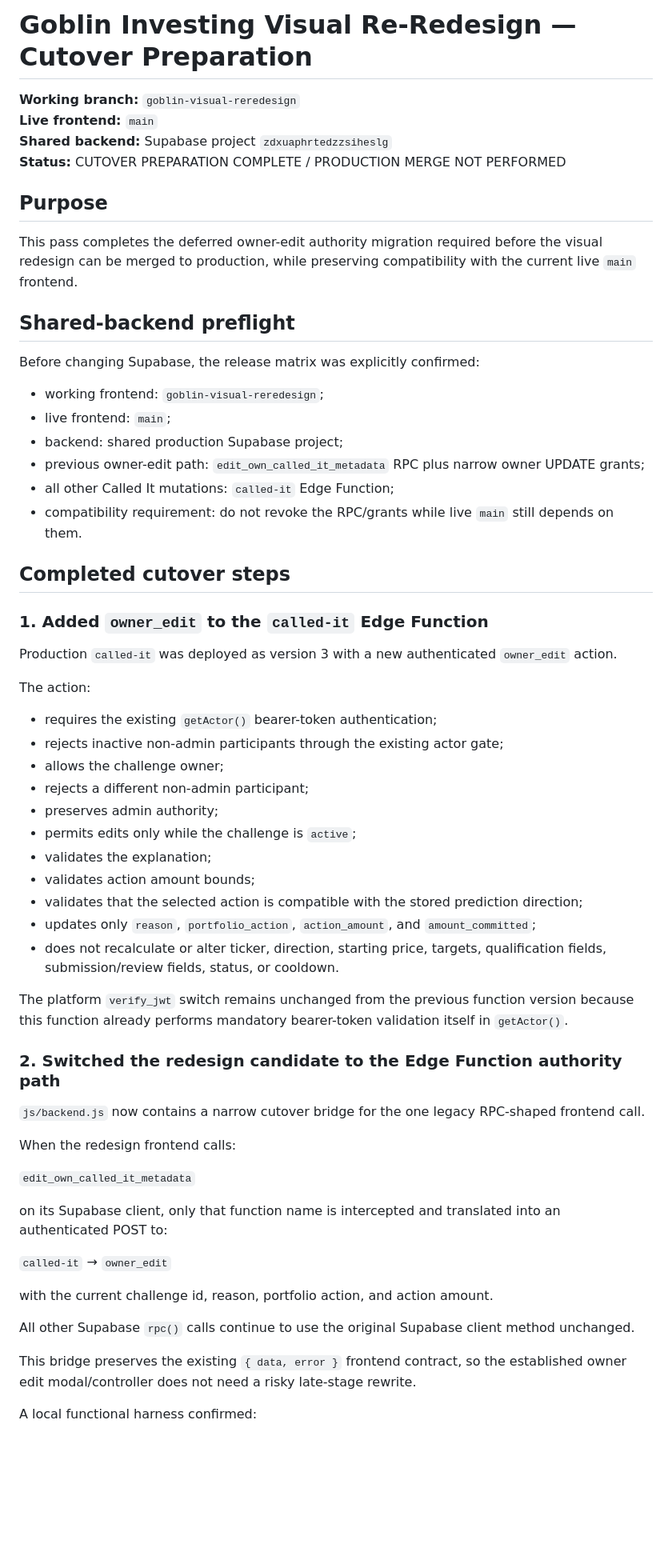
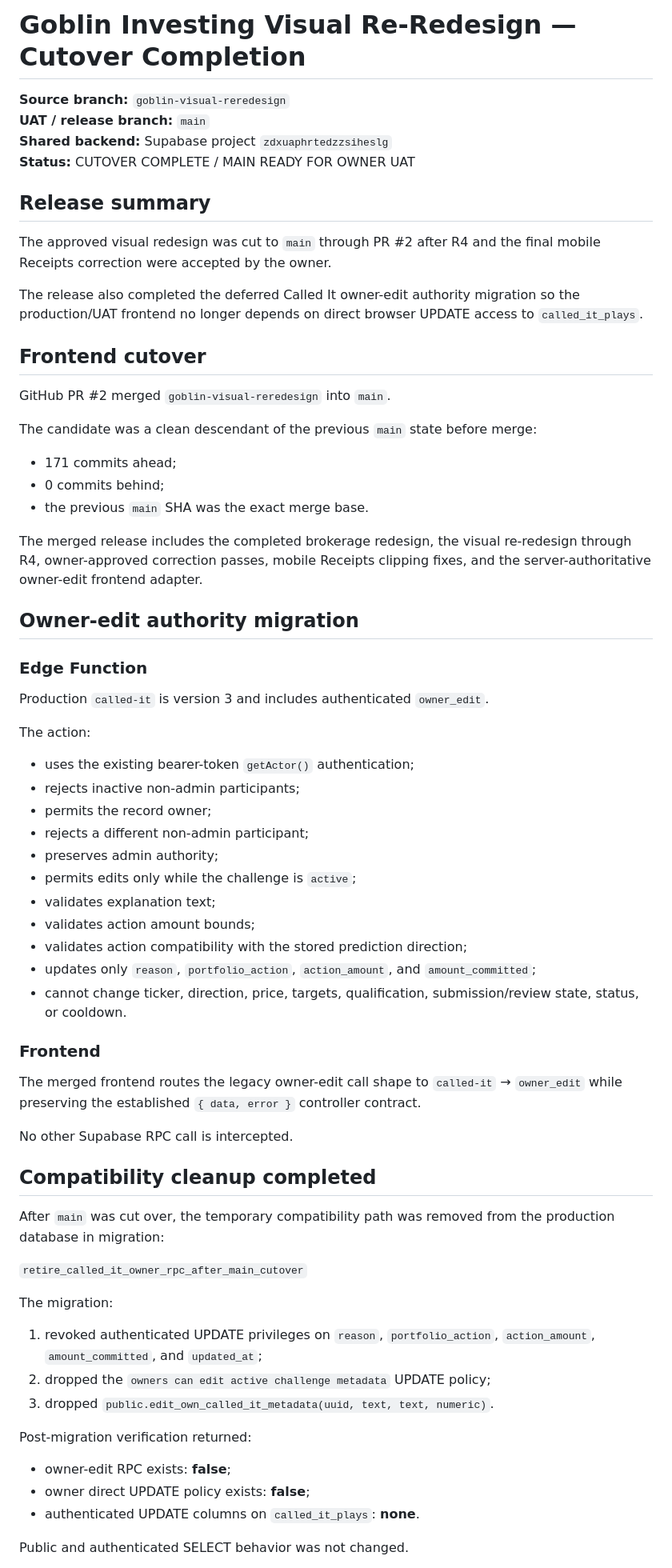
Before and after one commit to caviarmy/invest-or-die, a Markdown page: docs/goblin-brokerage/visual-reredesign-cutover-prep.md, the part around one of its changes. Shown at 80% size. Rendered like a GitHub page; blank space fills up the shorter version.

Commit message:
Record completed visual redesign cutover

```diff
--- a/docs/goblin-brokerage/visual-reredesign-cutover-prep.md
+++ b/docs/goblin-brokerage/visual-reredesign-cutover-prep.md
@@ -1,64 +1,71 @@
-# Goblin Investing Visual Re-Redesign — Cutover Preparation
+# Goblin Investing Visual Re-Redesign — Cutover Completion
 
-**Working branch:** `goblin-visual-reredesign`
-**Live frontend:** `main`
+**Source branch:** `goblin-visual-reredesign`
+**UAT / release branch:** `main`
 **Shared backend:** Supabase project `zdxuaphrtedzzsiheslg`
-**Status:** CUTOVER PREPARATION COMPLETE / PRODUCTION MERGE NOT PERFORMED
+**Status:** CUTOVER COMPLETE / MAIN READY FOR OWNER UAT
 
-## Purpose
+## Release summary
 
-This pass completes the deferred owner-edit authority migration required before the visual redesign can be merged to production, while preserving compatibility with the current live `main` frontend.
+The approved visual redesign was cut to `main` through PR #2 after R4 and the final mobile Receipts correction were accepted by the owner.
 
-## Shared-backend preflight
+The release also completed the deferred Called It owner-edit authority migration so the production/UAT frontend no longer depends on direct browser UPDATE access to `called_it_plays`.
 
-Before changing Supabase, the release matrix was explicitly confirmed:
+## Frontend cutover
 
-- working frontend: `goblin-visual-reredesign`;
-- live frontend: `main`;
-- backend: shared production Supabase project;
-- previous owner-edit path: `edit_own_called_it_metadata` RPC plus narrow owner UPDATE grants;
-- all other Called It mutations: `called-it` Edge Function;
-- compatibility requirement: do not revoke the RPC/grants while live `main` still depends on them.
+GitHub PR #2 merged `goblin-visual-reredesign` into `main`.
 
-## Completed cutover steps
+The candidate was a clean descendant of the previous `main` state before merge:
 
-### 1. Added `owner_edit` to the `called-it` Edge Function
+- 171 commits ahead;
+- 0 commits behind;
+- the previous `main` SHA was the exact merge base.
 
-Production `called-it` was deployed as version 3 with a new authenticated `owner_edit` action.
+The merged release includes the completed brokerage redesign, the visual re-redesign through R4, owner-approved correction passes, mobile Receipts clipping fixes, and the server-authoritative owner-edit frontend adapter.
+
+## Owner-edit authority migration
+
+### Edge Function
+
+Production `called-it` is version 3 and includes authenticated `owner_edit`.
 
 The action:
 
-- requires the existing `getActor()` bearer-token authentication;
-- rejects inactive non-admin participants through the existing actor gate;
-- allows the challenge owner;
+- uses the existing bearer-token `getActor()` authentication;
+- rejects inactive non-admin participants;
+- permits the record owner;
 - rejects a different non-admin participant;
 - preserves admin authority;
 - permits edits only while the challenge is `active`;
-- validates the explanation;
+- validates explanation text;
 - validates action amount bounds;
-- validates that the selected action is compatible with the stored prediction direction;
+- validates action compatibility with the stored prediction direction;
 - updates only `reason`, `portfolio_action`, `action_amount`, and `amount_committed`;
-- does not recalculate or alter ticker, direction, starting price, targets, qualification fields, submission/review fields, status, or cooldown.
+- cannot change ticker, direction, price, targets, qualification, submission/review state, status, or cooldown.
 
-The platform `verify_jwt` switch remains unchanged from the previous function version because this function already performs mandatory bearer-token validation itself in `getActor()`.
+### Frontend
 
-### 2. Switched the redesign candidate to the Edge Function authority path
+The merged frontend routes the legacy owner-edit call shape to `called-it` → `owner_edit` while preserving the established `{ data, error }` controller contract.
 
-`js/backend.js` now contains a narrow cutover bridge for the one legacy RPC-shaped frontend call.
+No other Supabase RPC call is intercepted.
 
-When the redesign frontend calls:
+## Compatibility cleanup completed
 
-`edit_own_called_it_metadata`
+After `main` was cut over, the temporary compatibility path was removed from the production database in migration:
 
-on its Supabase client, only that function name is intercepted and translated into an authenticated POST to:
+`retire_called_it_owner_rpc_after_main_cutover`
 
-`called-it` → `owner_edit`
+The migration:
 
-with the current challenge id, reason, portfolio action, and action amount.
+1. revoked authenticated UPDATE privileges on `reason`, `portfolio_action`, `action_amount`, `amount_committed`, and `updated_at`;
+2. dropped the `owners can edit active challenge metadata` UPDATE policy;
+3. dropped `public.edit_own_called_it_metadata(uuid, text, text, numeric)`.
 
-All other Supabase `rpc()` calls continue to use the original Supabase client method unchanged.
+Post-migration verification returned:
 
-This bridge preserves the existing `{ data, error }` frontend contract, so the established owner edit modal/controller does not need a risky late-stage rewrite.
+- owner-edit RPC exists: **false**;
+- owner direct UPDATE policy exists: **false**;
+- authenticated UPDATE columns on `called_it_plays`: **none**.
 
-A local functional harness confirmed:
+Public and authenticated SELECT behavior was not changed.
 
```
Also changed, not shown: other parts of docs/goblin-brokerage/visual-reredesign-cutover-prep.md (+20 -52 lines).
